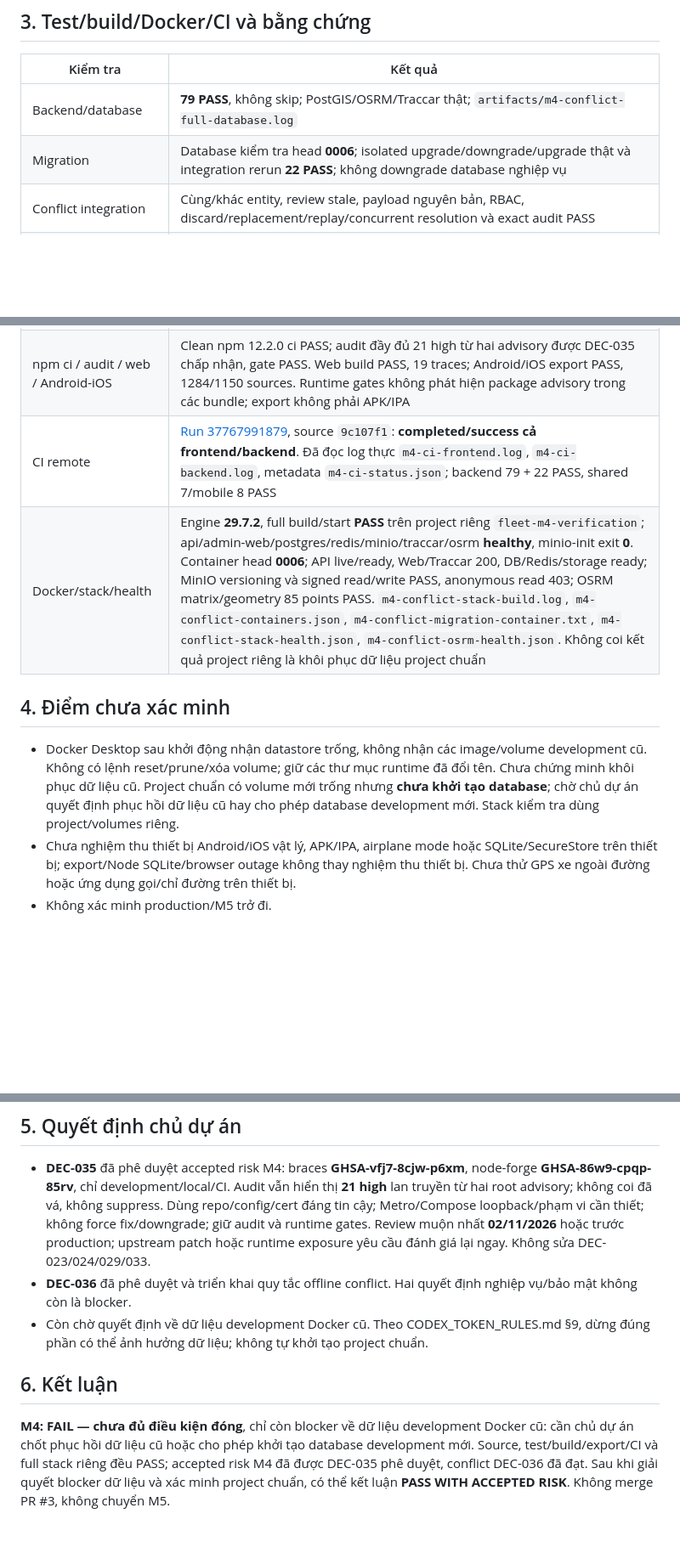
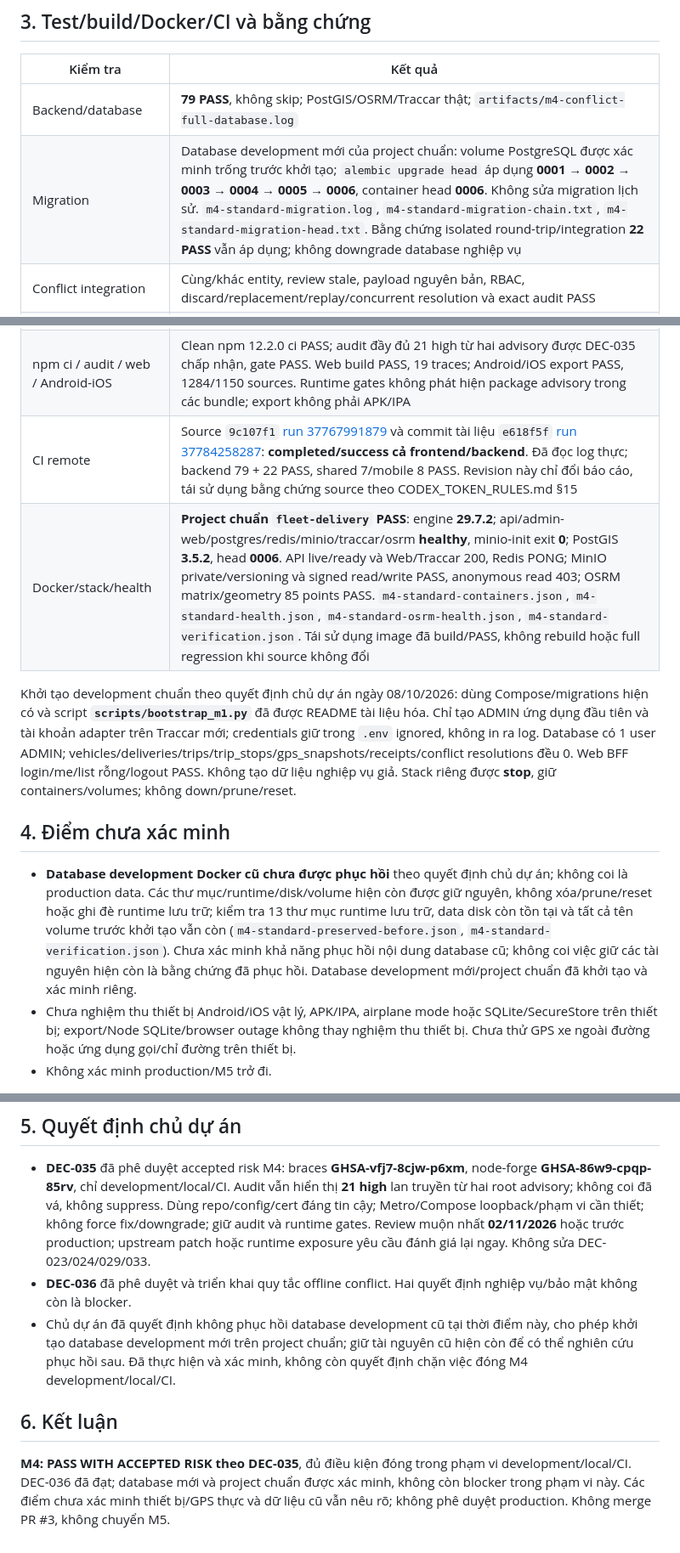
Before and after one commit to phamdanghung/delivery-tracking, a Markdown page: docs/reports/M4_FINAL.md, 3 parts joined by grey strips. Shown at 85% size. GitHub-like rendering; blank space fills up the shorter version.

Commit message:
docs(m4): close milestone after fresh standard development stack verification

```diff
--- a/docs/reports/M4_FINAL.md
+++ b/docs/reports/M4_FINAL.md
@@ -21,17 +21,19 @@ Ngày cập nhật: **08/10/2026**. Source `9c107f1a3659dd8a2b278db11c0a3c1d48db
 | Kiểm tra | Kết quả |
 |---|---|
 | Backend/database | **79 PASS**, không skip; PostGIS/OSRM/Traccar thật; `artifacts/m4-conflict-full-database.log` |
-| Migration | Database kiểm tra head **0006**; isolated upgrade/downgrade/upgrade thật và integration rerun **22 PASS**; không downgrade database nghiệp vụ |
+| Migration | Database development mới của project chuẩn: volume PostgreSQL được xác minh trống trước khởi tạo; `alembic upgrade head` áp dụng **0001 → 0002 → 0003 → 0004 → 0005 → 0006**, container head **0006**. Không sửa migration lịch sử. `m4-standard-migration.log`, `m4-standard-migration-chain.txt`, `m4-standard-migration-head.txt`. Bằng chứng isolated round-trip/integration **22 PASS** vẫn áp dụng; không downgrade database nghiệp vụ |
 | Conflict integration | Cùng/khác entity, review stale, payload nguyên bản, RBAC, discard/replacement/replay/concurrent resolution và exact audit PASS |
 | Frontend | Shared **7 PASS**, mobile **8 PASS**, SQLite thật: restart/offline/reconnect/lost response, dependent queue, independent sync, không duplicate và explicit replacement; lint/typecheck PASS |
 | Browser QA | API/PostGIS/OSRM thật trên database QA riêng: offline hai action cùng stop và một action stop khác; stop độc lập ACK khi stop đầu 409; review/discard từng command; GPS 71m/49m re-arm; command mới liên kết rõ command cũ. Database xác nhận 2 conflict, 2 discard audit, 1 replacement, mỗi stop 1 DELIVERING, không FAILED giả. `m4-conflict-ui-proof.json`, screenshots `m4-ui-conflict-*.png`; database QA đã dọn đúng phạm vi |
 | npm ci / audit / web / Android-iOS | Clean npm 12.2.0 ci PASS; audit đầy đủ 21 high từ hai advisory được DEC-035 chấp nhận, gate PASS. Web build PASS, 19 traces; Android/iOS export PASS, 1284/1150 sources. Runtime gates không phát hiện package advisory trong các bundle; export không phải APK/IPA |
-| CI remote | [Run 37767991879](https://github.com/phamdanghung/delivery-tracking/actions/runs/37767991879), source `9c107f1`: **completed/success cả frontend/backend**. Đã đọc log thực `m4-ci-frontend.log`, `m4-ci-backend.log`, metadata `m4-ci-status.json`; backend 79 + 22 PASS, shared 7/mobile 8 PASS |
-| Docker/stack/health | Engine **29.7.2**, full build/start **PASS** trên project riêng `fleet-m4-verification`; api/admin-web/postgres/redis/minio/traccar/osrm **healthy**, minio-init exit **0**. Container head **0006**; API live/ready, Web/Traccar 200, DB/Redis/storage ready; MinIO versioning và signed read/write PASS, anonymous read 403; OSRM matrix/geometry 85 points PASS. `m4-conflict-stack-build.log`, `m4-conflict-containers.json`, `m4-conflict-migration-container.txt`, `m4-conflict-stack-health.json`, `m4-conflict-osrm-health.json`. Không coi kết quả project riêng là khôi phục dữ liệu project chuẩn |
+| CI remote | Source `9c107f1` [run 37767991879](https://github.com/phamdanghung/delivery-tracking/actions/runs/37767991879) và commit tài liệu `e618f5f` [run 37784258287](https://github.com/phamdanghung/delivery-tracking/actions/runs/37784258287): **completed/success cả frontend/backend**. Đã đọc log thực; backend 79 + 22 PASS, shared 7/mobile 8 PASS. Revision này chỉ đổi báo cáo, tái sử dụng bằng chứng source theo CODEX_TOKEN_RULES.md §15 |
+| Docker/stack/health | **Project chuẩn `fleet-delivery` PASS**: engine **29.7.2**; api/admin-web/postgres/redis/minio/traccar/osrm **healthy**, minio-init exit **0**; PostGIS **3.5.2**, head **0006**. API live/ready và Web/Traccar 200, Redis PONG; MinIO private/versioning và signed read/write PASS, anonymous read 403; OSRM matrix/geometry 85 points PASS. `m4-standard-containers.json`, `m4-standard-health.json`, `m4-standard-osrm-health.json`, `m4-standard-verification.json`. Tái sử dụng image đã build/PASS, không rebuild hoặc full regression khi source không đổi |
+
+Khởi tạo development chuẩn theo quyết định chủ dự án ngày 08/10/2026: dùng Compose/migrations hiện có và script **`scripts/bootstrap_m1.py`** đã được README tài liệu hóa. Chỉ tạo ADMIN ứng dụng đầu tiên và tài khoản adapter trên Traccar mới; credentials giữ trong `.env` ignored, không in ra log. Database có 1 user ADMIN; vehicles/deliveries/trips/trip_stops/gps_snapshots/receipts/conflict resolutions đều 0. Web BFF login/me/list rỗng/logout PASS. Không tạo dữ liệu nghiệp vụ giả. Stack riêng được **stop**, giữ containers/volumes; không down/prune/reset.
 
 ## 4. Điểm chưa xác minh
 
-- Docker Desktop sau khởi động nhận datastore trống, không nhận các image/volume development cũ. Không có lệnh reset/prune/xóa volume; giữ các thư mục runtime đã đổi tên. Chưa chứng minh khôi phục dữ liệu cũ. Project chuẩn có volume mới trống nhưng **chưa khởi tạo database**; chờ chủ dự án quyết định phục hồi dữ liệu cũ hay cho phép database development mới. Stack kiểm tra dùng project/volumes riêng.
+- **Database development Docker cũ chưa được phục hồi** theo quyết định chủ dự án; không coi là production data. Các thư mục/runtime/disk/volume hiện còn được giữ nguyên, không xóa/prune/reset hoặc ghi đè runtime lưu trữ; kiểm tra 13 thư mục runtime lưu trữ, data disk còn tồn tại và tất cả tên volume trước khởi tạo vẫn còn (`m4-standard-preserved-before.json`, `m4-standard-verification.json`). Chưa xác minh khả năng phục hồi nội dung database cũ; không coi việc giữ các tài nguyên hiện còn là bằng chứng đã phục hồi. Database development mới/project chuẩn đã khởi tạo và xác minh riêng.
 - Chưa nghiệm thu thiết bị Android/iOS vật lý, APK/IPA, airplane mode hoặc SQLite/SecureStore trên thiết bị; export/Node SQLite/browser outage không thay nghiệm thu thiết bị. Chưa thử GPS xe ngoài đường hoặc ứng dụng gọi/chỉ đường trên thiết bị.
 - Không xác minh production/M5 trở đi.
 
@@ -39,8 +41,8 @@ Ngày cập nhật: **08/10/2026**. Source `9c107f1a3659dd8a2b278db11c0a3c1d48db
 
 - **DEC-035** đã phê duyệt accepted risk M4: braces **GHSA-vfj7-8cjw-p6xm**, node-forge **GHSA-86w9-cpqp-85rv**, chỉ development/local/CI. Audit vẫn hiển thị **21 high** lan truyền từ hai root advisory; không coi đã vá, không suppress. Dùng repo/config/cert đáng tin cậy; Metro/Compose loopback/phạm vi cần thiết; không force fix/downgrade; giữ audit và runtime gates. Review muộn nhất **02/11/2026** hoặc trước production; upstream patch hoặc runtime exposure yêu cầu đánh giá lại ngay. Không sửa DEC-023/024/029/033.
 - **DEC-036** đã phê duyệt và triển khai quy tắc offline conflict. Hai quyết định nghiệp vụ/bảo mật không còn là blocker.
-- Còn chờ quyết định về dữ liệu development Docker cũ. Theo CODEX_TOKEN_RULES.md §9, dừng đúng phần có thể ảnh hưởng dữ liệu; không tự khởi tạo project chuẩn.
+- Chủ dự án đã quyết định không phục hồi database development cũ tại thời điểm này, cho phép khởi tạo database development mới trên project chuẩn; giữ tài nguyên cũ hiện còn để có thể nghiên cứu phục hồi sau. Đã thực hiện và xác minh, không còn quyết định chặn việc đóng M4 development/local/CI.
 
 ## 6. Kết luận
 
-**M4: FAIL — chưa đủ điều kiện đóng**, chỉ còn blocker về dữ liệu development Docker cũ: cần chủ dự án chốt phục hồi dữ liệu cũ hoặc cho phép khởi tạo database development mới. Source, test/build/export/CI và full stack riêng đều PASS; accepted risk M4 đã được DEC-035 phê duyệt, conflict DEC-036 đã đạt. Sau khi giải quyết blocker dữ liệu và xác minh project chuẩn, có thể kết luận **PASS WITH ACCEPTED RISK**. Không merge PR #3, không chuyển M5.
+**M4: PASS WITH ACCEPTED RISK theo DEC-035**, đủ điều kiện đóng trong phạm vi development/local/CI. DEC-036 đã đạt; database mới và project chuẩn được xác minh, không còn blocker trong phạm vi này. Các điểm chưa xác minh thiết bị/GPS thực và dữ liệu cũ vẫn nêu rõ; không phê duyệt production. Không merge PR #3, không chuyển M5.
```
